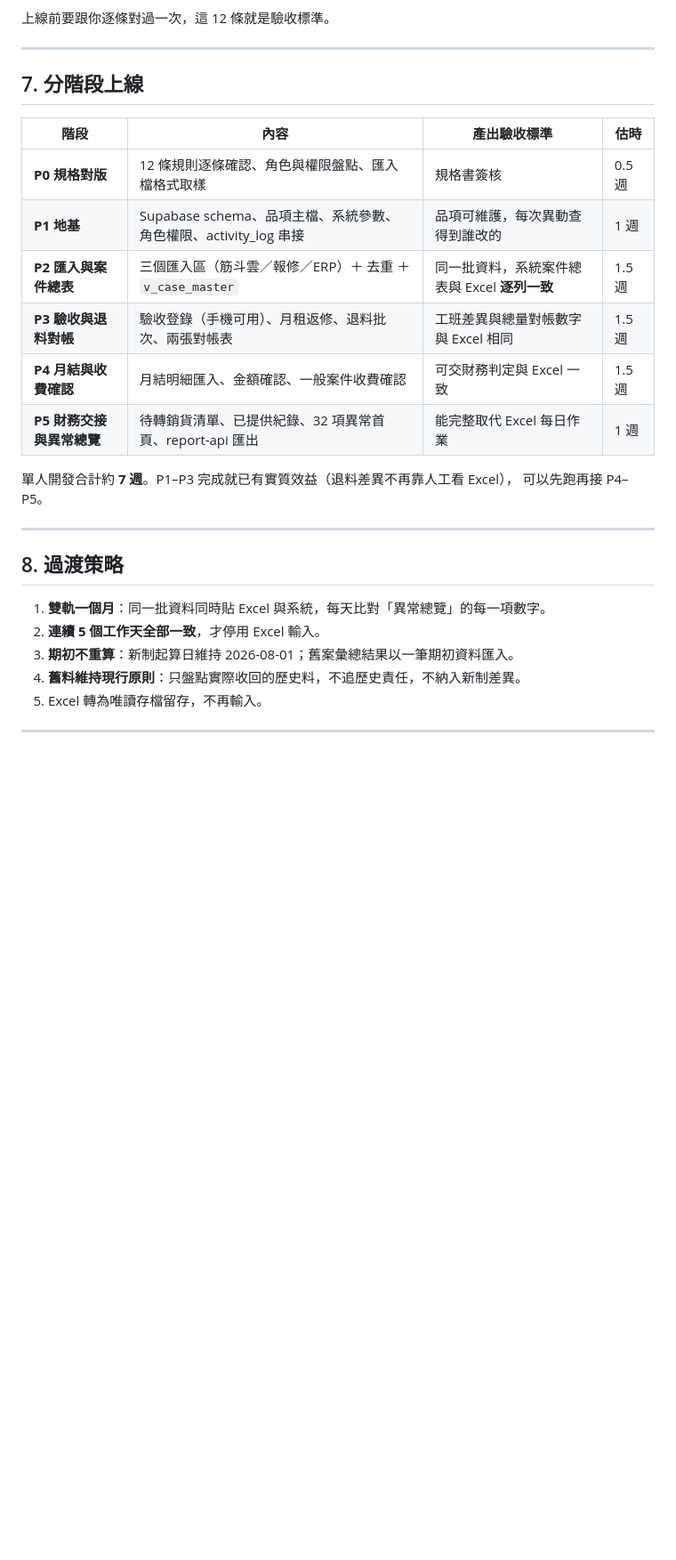
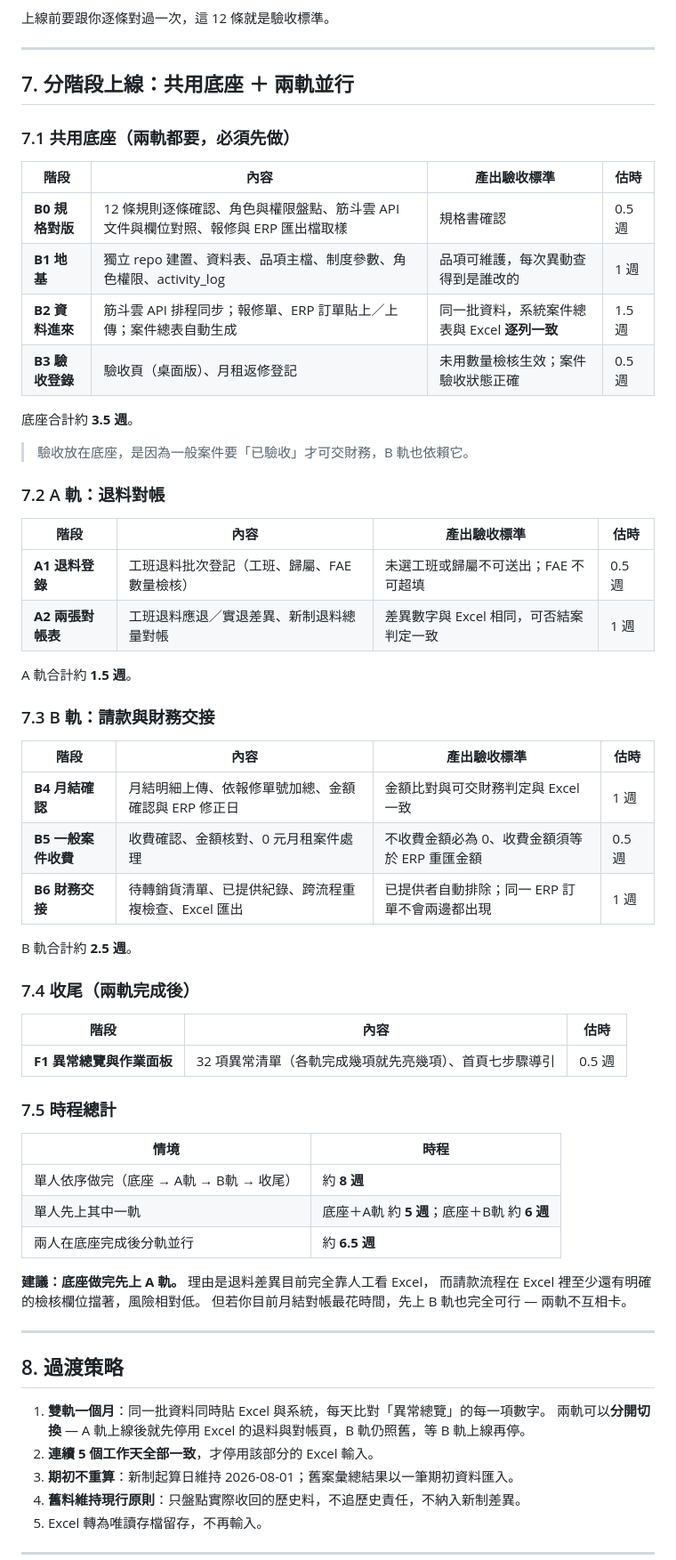
Before and after one commit to emily625-ai/repair-form, a Markdown page: docs/workflow/A_PLAN_SYSTEM_PLAN.md, the part around one of its changes. Shown at 89% size. Rendered like a GitHub page; blank space fills up the shorter version.

```diff
--- a/docs/workflow/A_PLAN_SYSTEM_PLAN.md
+++ b/docs/workflow/A_PLAN_SYSTEM_PLAN.md
@@ -144,26 +178,65 @@ ERP訂單明細   ──┤    (欄位對應+去重)     pick_lines
 
 ---
 
-## 7. 分階段上線
+## 7. 分階段上線：共用底座 ＋ 兩軌並行
+
+### 7.1 共用底座（兩軌都要，必須先做）
 
 | 階段 | 內容 | 產出驗收標準 | 估時 |
 | --- | --- | --- | --- |
-| **P0 規格對版** | 12 條規則逐條確認、角色與權限盤點、匯入檔格式取樣 | 規格書簽核 | 0.5 週 |
-| **P1 地基** | Supabase schema、品項主檔、系統參數、角色權限、activity_log 串接 | 品項可維護，每次異動查得到誰改的 | 1 週 |
-| **P2 匯入與案件總表** | 三個匯入區（筋斗雲／報修／ERP）＋ 去重 ＋ `v_case_master` | 同一批資料，系統案件總表與 Excel **逐列一致** | 1.5 週 |
-| **P3 驗收與退料對帳** | 驗收登錄（手機可用）、月租返修、退料批次、兩張對帳表 | 工班差異與總量對帳數字與 Excel 相同 | 1.5 週 |
-| **P4 月結與收費確認** | 月結明細匯入、金額確認、一般案件收費確認 | 可交財務判定與 Excel 一致 | 1.5 週 |
-| **P5 財務交接與異常總覽** | 待轉銷貨清單、已提供紀錄、32 項異常首頁、report-api 匯出 | 能完整取代 Excel 每日作業 | 1 週 |
+| **B0 規格對版** | 12 條規則逐條確認、角色與權限盤點、筋斗雲 API 文件與欄位對照、報修與 ERP 匯出檔取樣 | 規格書確認 | 0.5 週 |
+| **B1 地基** | 獨立 repo 建置、資料表、品項主檔、制度參數、角色權限、activity_log | 品項可維護，每次異動查得到是誰改的 | 1 週 |
+| **B2 資料進來** | 筋斗雲 API 排程同步；報修單、ERP 訂單貼上／上傳；案件總表自動生成 | 同一批資料，系統案件總表與 Excel **逐列一致** | 1.5 週 |
+| **B3 驗收登錄** | 驗收頁（桌面版）、月租返修登記 | 未用數量檢核生效；案件驗收狀態正確 | 0.5 週 |
 
-單人開發合計約 **7 週**。P1–P3 完成就已有實質效益（退料差異不再靠人工看 Excel），
-可以先跑再接 P4–P5。
+底座合計約 **3.5 週**。
+
+> 驗收放在底座，是因為一般案件要「已驗收」才可交財務，B 軌也依賴它。
+
+### 7.2 A 軌：退料對帳
+
+| 階段 | 內容 | 產出驗收標準 | 估時 |
+| --- | --- | --- | --- |
+| **A1 退料登錄** | 工班退料批次登記（工班、歸屬、FAE 數量檢核） | 未選工班或歸屬不可送出；FAE 不可超填 | 0.5 週 |
+| **A2 兩張對帳表** | 工班退料應退／實退差異、新制退料總量對帳 | 差異數字與 Excel 相同，可否結案判定一致 | 1 週 |
+
+A 軌合計約 **1.5 週**。
+
+### 7.3 B 軌：請款與財務交接
+
+| 階段 | 內容 | 產出驗收標準 | 估時 |
+| --- | --- | --- | --- |
+| **B4 月結確認** | 月結明細上傳、依報修單號加總、金額確認與 ERP 修正日 | 金額比對與可交財務判定與 Excel 一致 | 1 週 |
+| **B5 一般案件收費** | 收費確認、金額核對、0 元月租案件處理 | 不收費金額必為 0、收費金額須等於 ERP 重匯金額 | 0.5 週 |
+| **B6 財務交接** | 待轉銷貨清單、已提供紀錄、跨流程重複檢查、Excel 匯出 | 已提供者自動排除；同一 ERP 訂單不會兩邊都出現 | 1 週 |
+
+B 軌合計約 **2.5 週**。
+
+### 7.4 收尾（兩軌完成後）
+
+| 階段 | 內容 | 估時 |
+| --- | --- | --- |
+| **F1 異常總覽與作業面板** | 32 項異常清單（各軌完成幾項就先亮幾項）、首頁七步驟導引 | 0.5 週 |
+
+### 7.5 時程總計
+
+| 情境 | 時程 |
+| --- | --- |
+| 單人依序做完（底座 → A軌 → B軌 → 收尾） | 約 **8 週** |
+| 單人先上其中一軌 | 底座＋A軌 約 **5 週**；底座＋B軌 約 **6 週** |
+| 兩人在底座完成後分軌並行 | 約 **6.5 週** |
+
+**建議：底座做完先上 A 軌。** 理由是退料差異目前完全靠人工看 Excel，
+而請款流程在 Excel 裡至少還有明確的檢核欄位擋著，風險相對低。
+但若你目前月結對帳最花時間，先上 B 軌也完全可行 — 兩軌不互相卡。
 
 ---
 
 ## 8. 過渡策略
 
 1. **雙軌一個月**：同一批資料同時貼 Excel 與系統，每天比對「異常總覽」的每一項數字。
-2. **連續 5 個工作天全部一致**，才停用 Excel 輸入。
+   兩軌可以**分開切換** — A 軌上線後就先停用 Excel 的退料與對帳頁，B 軌仍照舊，等 B 軌上線再停。
+2. **連續 5 個工作天全部一致**，才停用該部分的 Excel 輸入。
 3. **期初不重算**：新制起算日維持 2026-08-01；舊案彙總結果以一筆期初資料匯入。
 4. **舊料維持現行原則**：只盤點實際收回的歷史料，不追歷史責任，不納入新制差異。
 5. Excel 轉為唯讀存檔留存，不再輸入。
```
Also changed, not shown: other parts of docs/workflow/A_PLAN_SYSTEM_PLAN.md (+80 -27 lines).
